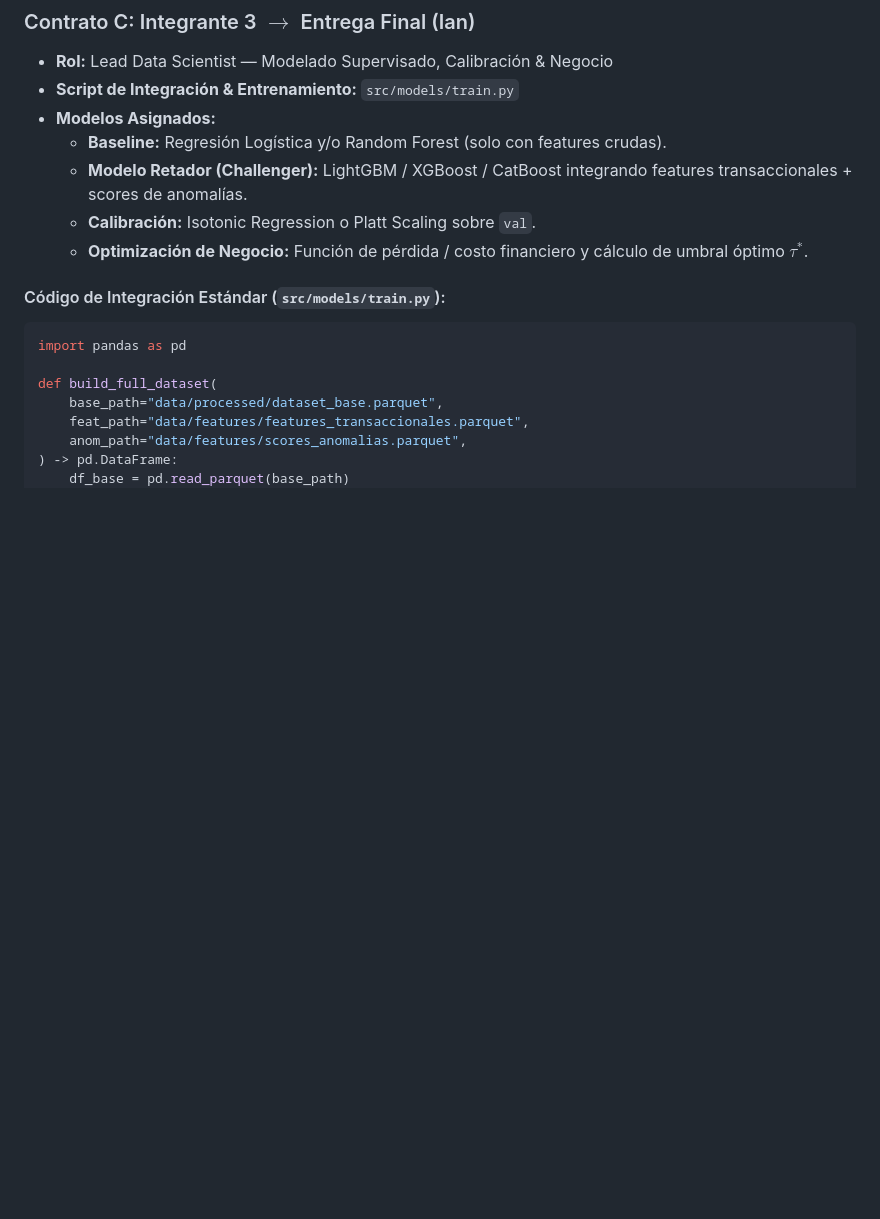
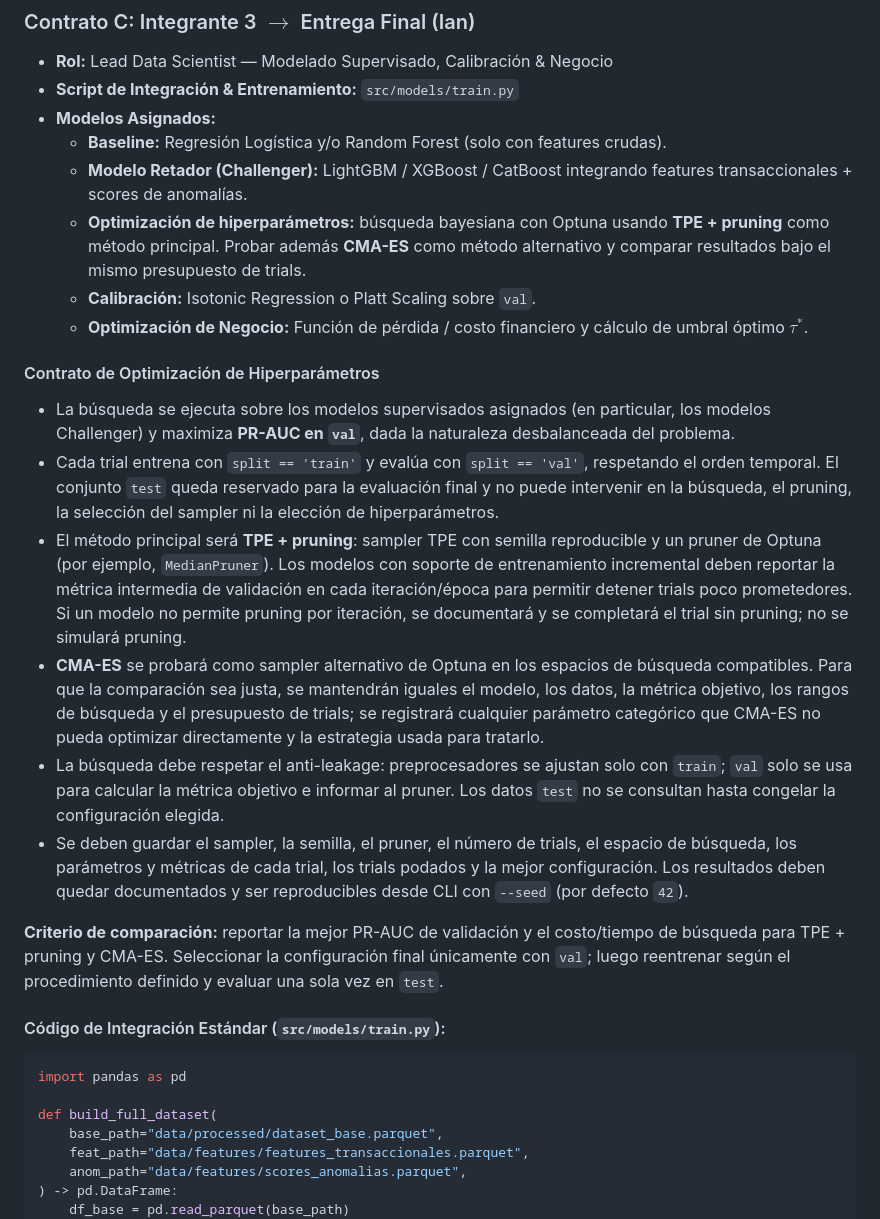
Before and after one commit to tomasmartinsaldias/fraud-detection-meli, a Markdown page: CONTRATOS.md, the part around the change. Rendered like a GitHub page; blank space fills up the shorter version.

Commit message:
Document Optuna hyperparameter search contract
Specify reproducible TPE with pruning as the primary search method and CMA-ES as an alternative, with PR-AUC on validation, strict anti-leakage rules, trial tracking, and comparison criteria.

````diff
--- a/CONTRATOS.md
+++ b/CONTRATOS.md
@@ -97,8 +97,19 @@ flowchart TD
 * **Modelos Asignados:**
   * **Baseline:** Regresión Logística y/o Random Forest (solo con features crudas).
   * **Modelo Retador (Challenger):** LightGBM / XGBoost / CatBoost integrando features transaccionales + scores de anomalías.
+  * **Optimización de hiperparámetros:** búsqueda bayesiana con Optuna usando **TPE + pruning** como método principal. Probar además **CMA-ES** como método alternativo y comparar resultados bajo el mismo presupuesto de trials.
   * **Calibración:** Isotonic Regression o Platt Scaling sobre `val`.
   * **Optimización de Negocio:** Función de pérdida / costo financiero y cálculo de umbral óptimo $\tau^*$.
+
+#### Contrato de Optimización de Hiperparámetros
+* La búsqueda se ejecuta sobre los modelos supervisados asignados (en particular, los modelos Challenger) y maximiza **PR-AUC en `val`**, dada la naturaleza desbalanceada del problema.
+* Cada trial entrena con `split == 'train'` y evalúa con `split == 'val'`, respetando el orden temporal. El conjunto `test` queda reservado para la evaluación final y no puede intervenir en la búsqueda, el pruning, la selección del sampler ni la elección de hiperparámetros.
+* El método principal será **TPE + pruning**: sampler TPE con semilla reproducible y un pruner de Optuna (por ejemplo, `MedianPruner`). Los modelos con soporte de entrenamiento incremental deben reportar la métrica intermedia de validación en cada iteración/época para permitir detener trials poco prometedores. Si un modelo no permite pruning por iteración, se documentará y se completará el trial sin pruning; no se simulará pruning.
+* **CMA-ES** se probará como sampler alternativo de Optuna en los espacios de búsqueda compatibles. Para que la comparación sea justa, se mantendrán iguales el modelo, los datos, la métrica objetivo, los rangos de búsqueda y el presupuesto de trials; se registrará cualquier parámetro categórico que CMA-ES no pueda optimizar directamente y la estrategia usada para tratarlo.
+* La búsqueda debe respetar el anti-leakage: preprocesadores se ajustan solo con `train`; `val` solo se usa para calcular la métrica objetivo e informar al pruner. Los datos `test` no se consultan hasta congelar la configuración elegida.
+* Se deben guardar el sampler, la semilla, el pruner, el número de trials, el espacio de búsqueda, los parámetros y métricas de cada trial, los trials podados y la mejor configuración. Los resultados deben quedar documentados y ser reproducibles desde CLI con `--seed` (por defecto `42`).
+
+**Criterio de comparación:** reportar la mejor PR-AUC de validación y el costo/tiempo de búsqueda para TPE + pruning y CMA-ES. Seleccionar la configuración final únicamente con `val`; luego reentrenar según el procedimiento definido y evaluar una sola vez en `test`.
 
 #### Código de Integración Estándar (`src/models/train.py`):
 ```python
````
